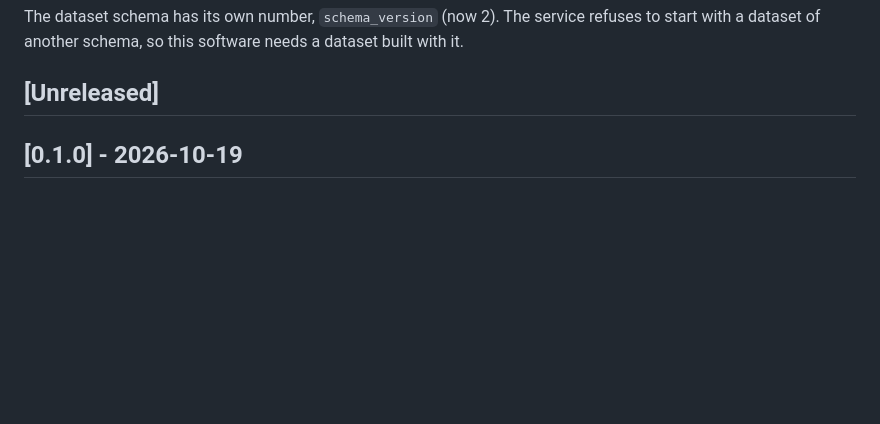
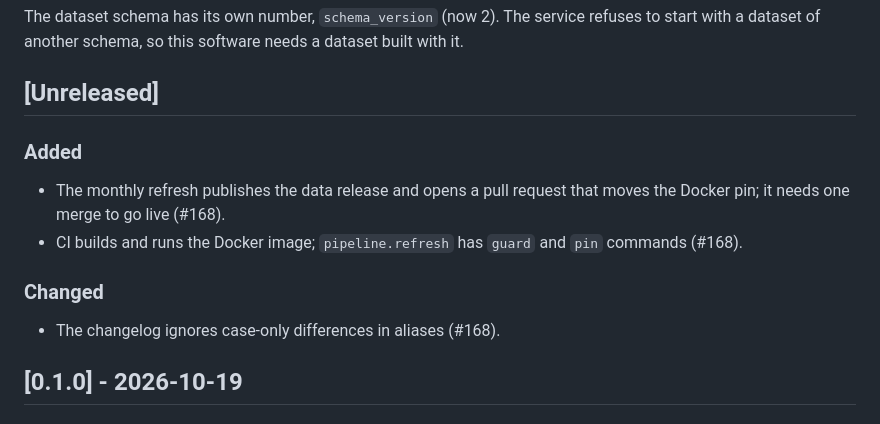
Before and after one commit to mirkobechini/openvehicle-data, a Markdown page: CHANGELOG.md, the part around the change. Drawn GitHub-style; blank space fills up the shorter version.

Commit message:
docs(docs): changelog entry for the automatic refresh (issue-167)
Co-Authored-By: Claude Sonnet 5.5 <noreply@anthropic.com>

```diff
--- a/CHANGELOG.md
+++ b/CHANGELOG.md
@@ -14,6 +14,13 @@ The dataset schema has its own number, `schema_version` (now 2). The service ref
 with a dataset of another schema, so this software needs a dataset built with it.
 
 ## [Unreleased]
+
+### Added
+- The monthly refresh publishes the data release and opens a pull request that moves the Docker pin; it needs one merge to go live (#168).
+- CI builds and runs the Docker image; `pipeline.refresh` has `guard` and `pin` commands (#168).
+
+### Changed
+- The changelog ignores case-only differences in aliases (#168).
 
 ## [0.1.0] - 2026-10-19
 
```
